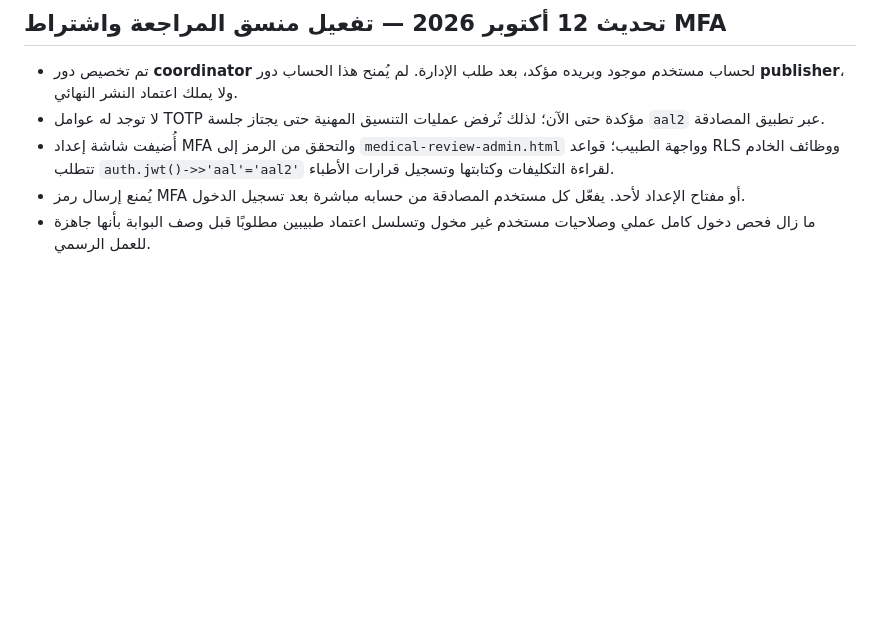
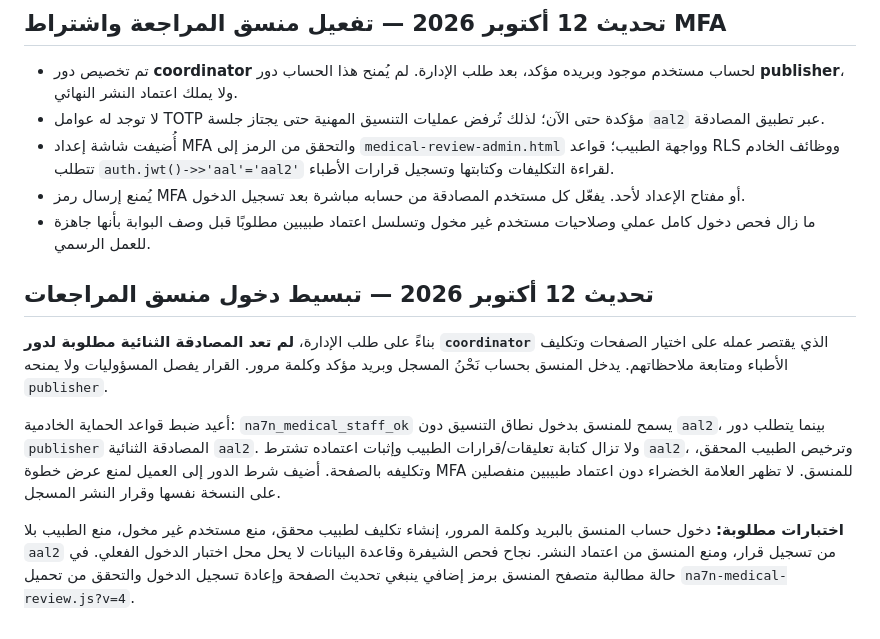
Before and after one commit to alaabmt/Alaa_Lups, a Markdown page: MEDICAL_REVIEW_SETUP.md, the part around the change. Rendered like a GitHub page; blank space fills up the shorter version.

Commit message:
Record simplified coordinator login and retained physician/publisher MFA controls

```diff
--- a/MEDICAL_REVIEW_SETUP.md
+++ b/MEDICAL_REVIEW_SETUP.md
@@ -95,3 +95,11 @@ from auth.users where lower(email)=lower('VERIFIED_PHYSICIAN_EMAIL');
 - أُضيفت شاشة إعداد MFA والتحقق من الرمز إلى `medical-review-admin.html` وواجهة الطبيب؛ قواعد RLS ووظائف الخادم تتطلب `auth.jwt()->>'aal'='aal2'` لقراءة التكليفات وكتابتها وتسجيل قرارات الأطباء.
 - يُمنع إرسال رمز MFA أو مفتاح الإعداد لأحد. يفعّل كل مستخدم المصادقة من حسابه مباشرة بعد تسجيل الدخول.
 - ما زال فحص دخول كامل عملي وصلاحيات مستخدم غير مخول وتسلسل اعتماد طبيبين مطلوبًا قبل وصف البوابة بأنها جاهزة للعمل الرسمي.
+
+## تحديث 12 أكتوبر 2026 — تبسيط دخول منسق المراجعات
+
+بناءً على طلب الإدارة، **لم تعد المصادقة الثنائية مطلوبة لدور `coordinator`** الذي يقتصر عمله على اختيار الصفحات وتكليف الأطباء ومتابعة ملاحظاتهم. يدخل المنسق بحساب نَحْنُ المسجل وبريد مؤكد وكلمة مرور. القرار يفصل المسؤوليات ولا يمنحه `publisher`.
+
+أعيد ضبط قواعد الحماية الخادمية: `na7n_medical_staff_ok` يسمح للمنسق بدخول نطاق التنسيق دون `aal2`، بينما يتطلب دور `publisher` المصادقة الثنائية `aal2`. ولا تزال كتابة تعليقات/قرارات الطبيب وإثبات اعتماده تشترط `aal2`، وترخيص الطبيب المحقق، وتكليفه بالصفحة. أضيف شرط الدور إلى العميل لمنع عرض خطوة MFA للمنسق. لا تظهر العلامة الخضراء دون اعتماد طبيبين منفصلين على النسخة نفسها وقرار النشر المسجل.
+
+**اختبارات مطلوبة:** دخول حساب المنسق بالبريد وكلمة المرور، إنشاء تكليف لطبيب محقق، منع مستخدم غير مخول، منع الطبيب بلا `aal2` من تسجيل قرار، ومنع المنسق من اعتماد النشر. نجاح فحص الشيفرة وقاعدة البيانات لا يحل محل اختبار الدخول الفعلي. في حالة مطالبة متصفح المنسق برمز إضافي ينبغي تحديث الصفحة وإعادة تسجيل الدخول والتحقق من تحميل `na7n-medical-review.js?v=4`.
```
